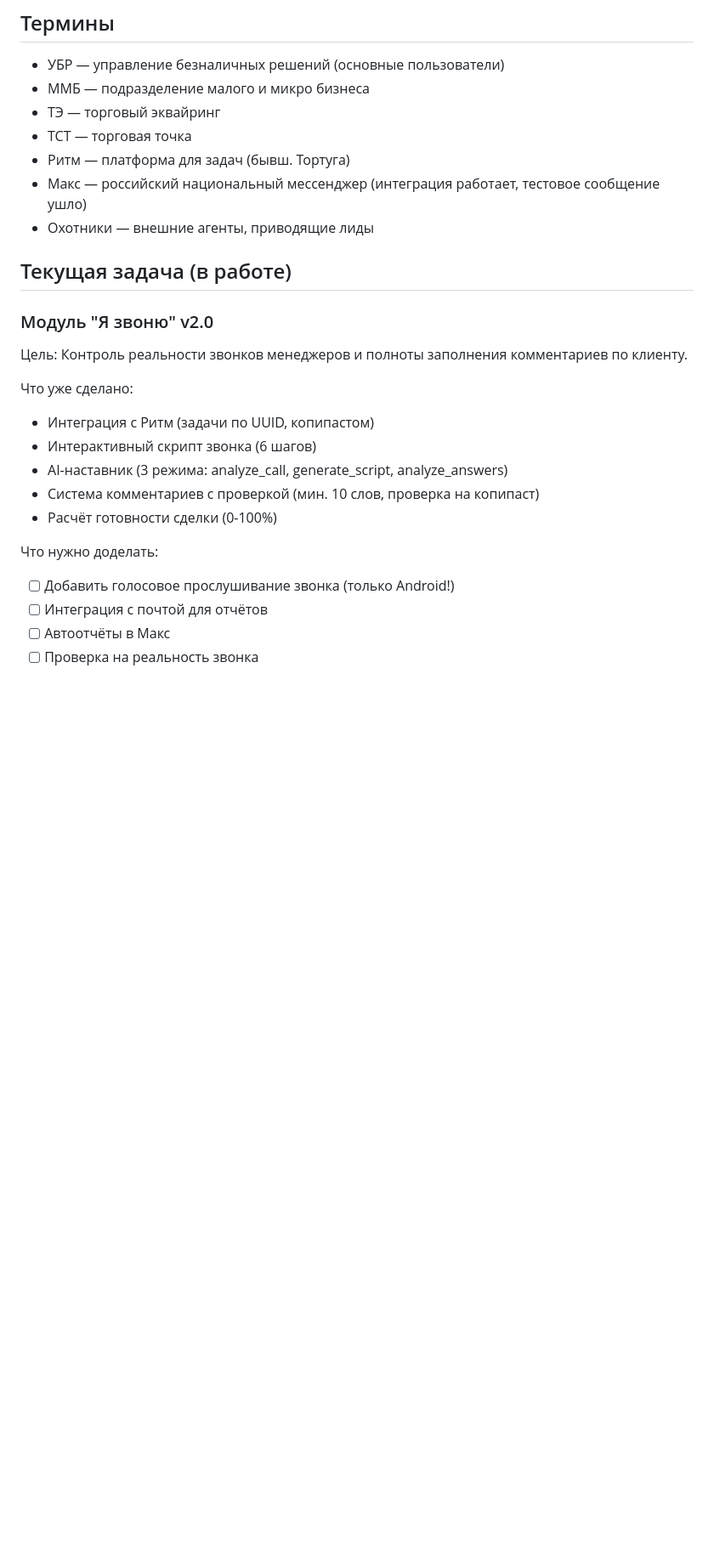
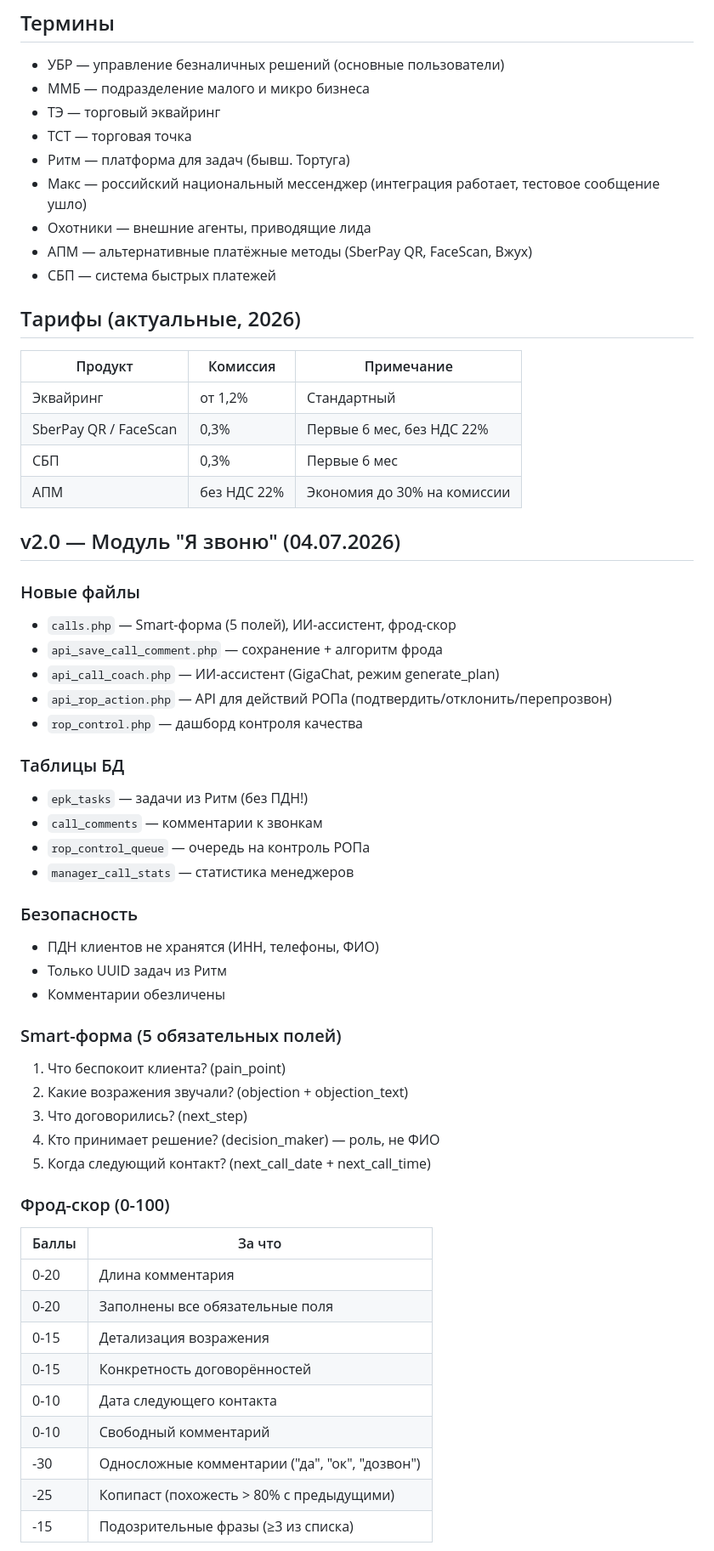
Before and after one commit to sab9124694321/sales-crm, a Markdown page: CONTEXT.md, the part around one of its changes. Shown at 85% size. Drawn GitHub-style; blank space fills up the shorter version.

Commit message:
Обновлен CONTEXT.md: v2.0 модуль Я звоню, тарифы, фрод-скор, РОП-контроль

```diff
--- a/CONTEXT.md
+++ b/CONTEXT.md
@@ -55,21 +55,55 @@ CRM-система для отдела продаж эквайринга Сбе
 - ТСТ — торговая точка
 - Ритм — платформа для задач (бывш. Тортуга)
 - Макс — российский национальный мессенджер (интеграция работает, тестовое сообщение ушло)
-- Охотники — внешние агенты, приводящие лиды
+- Охотники — внешние агенты, приводящие лида
+- АПМ — альтернативные платёжные методы (SberPay QR, FaceScan, Вжух)
+- СБП — система быстрых платежей
 
-## Текущая задача (в работе)
-### Модуль "Я звоню" v2.0
-Цель: Контроль реальности звонков менеджеров и полноты заполнения комментариев по клиенту.
+## Тарифы (актуальные, 2026)
+| Продукт | Комиссия | Примечание |
+|---------|----------|------------|
+| Эквайринг | от 1,2% | Стандартный |
+| SberPay QR / FaceScan | 0,3% | Первые 6 мес, без НДС 22% |
+| СБП | 0,3% | Первые 6 мес |
+| АПМ | без НДС 22% | Экономия до 30% на комиссии |
 
-Что уже сделано:
-- Интеграция с Ритм (задачи по UUID, копипастом)
-- Интерактивный скрипт звонка (6 шагов)
-- AI-наставник (3 режима: analyze_call, generate_script, analyze_answers)
-- Система комментариев с проверкой (мин. 10 слов, проверка на копипаст)
-- Расчёт готовности сделки (0-100%)
+## v2.0 — Модуль "Я звоню" (04.07.2026)
 
-Что нужно доделать:
-- [ ] Добавить голосовое прослушивание звонка (только Android!)
-- [ ] Интеграция с почтой для отчётов
-- [ ] Автоотчёты в Макс
-- [ ] Проверка на реальность звонка
+### Новые файлы
+- `calls.php` — Smart-форма (5 полей), ИИ-ассистент, фрод-скор
+- `api_save_call_comment.php` — сохранение + алгоритм фрода
+- `api_call_coach.php` — ИИ-ассистент (GigaChat, режим generate_plan)
+- `api_rop_action.php` — API для действий РОПа (подтвердить/отклонить/перепрозвон)
+- `rop_control.php` — дашборд контроля качества
+
+### Таблицы БД
+- `epk_tasks` — задачи из Ритм (без ПДН!)
+- `call_comments` — комментарии к звонкам
+- `rop_control_queue` — очередь на контроль РОПа
+- `manager_call_stats` — статистика менеджеров
+
+### Безопасность
+- ПДН клиентов не хранятся (ИНН, телефоны, ФИО)
+- Только UUID задач из Ритм
+- Комментарии обезличены
+
+### Smart-форма (5 обязательных полей)
+1. Что беспокоит клиента? (pain_point)
+2. Какие возражения звучали? (objection + objection_text)
+3. Что договорились? (next_step)
+4. Кто принимает решение? (decision_maker) — роль, не ФИО
+5. Когда следующий контакт? (next_call_date + next_call_time)
+
+### Фрод-скор (0-100)
+| Баллы | За что |
+|-------|--------|
+| 0-20 | Длина комментария |
+| 0-20 | Заполнены все обязательные поля |
+| 0-15 | Детализация возражения |
+| 0-15 | Конкретность договорённостей |
+| 0-10 | Дата следующего контакта |
+| 0-10 | Свободный комментарий |
+| -30 | Односложные комментарии ("да", "ок", "дозвон") |
+| -25 | Копипаст (похожесть > 80% с предыдущими) |
+| -15 | Подозрительные фразы (≥3 из списка) |
+
```
Also changed, not shown: other parts of CONTEXT.md (+15 -1 lines).
